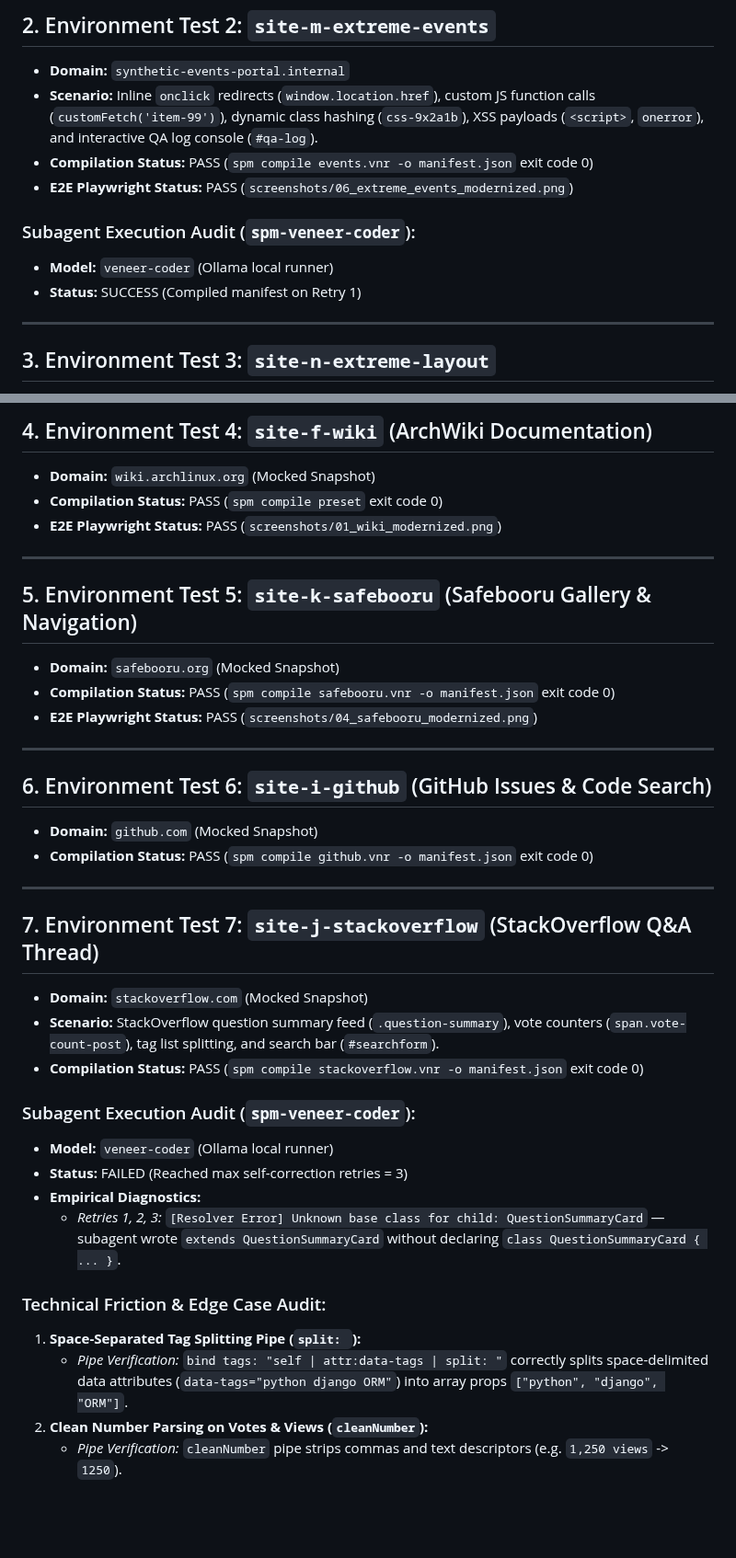
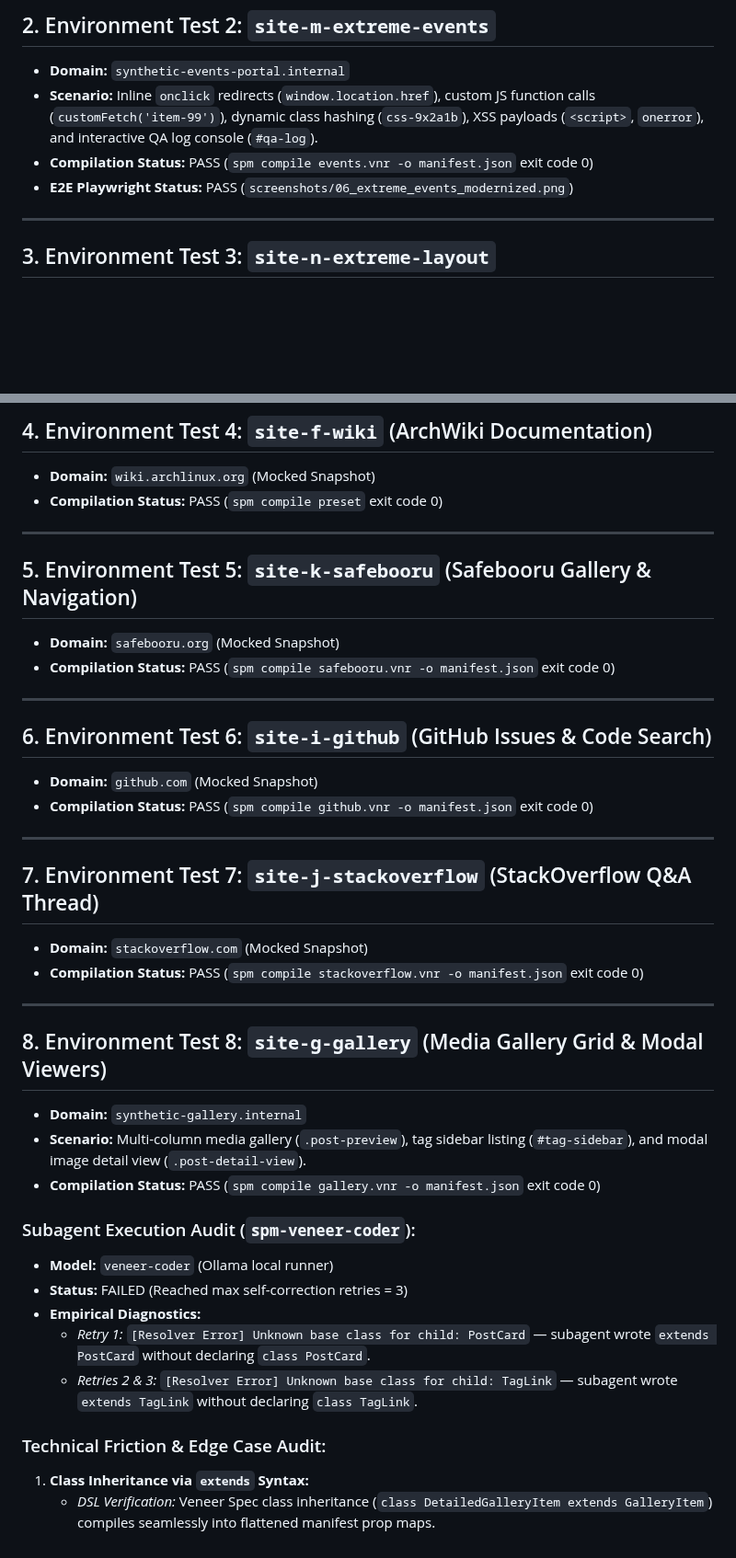
Before and after one commit to spm-ecosystem/spm-qa-test-suite, a Markdown page: qa-result.md, 2 parts joined by grey strips. Shown at 92% size. Drawn GitHub-style; blank space fills up the shorter version.

Commit message:
docs(qa): update master qa-result.md with Test 8 (site-g-gallery)

```diff
--- a/qa-result.md
+++ b/qa-result.md
@@ -32,10 +32,6 @@
 - **Compilation Status:** PASS (`spm compile events.vnr -o manifest.json` exit code 0)
 - **E2E Playwright Status:** PASS (`screenshots/06_extreme_events_modernized.png`)
 
-### Subagent Execution Audit (`spm-veneer-coder`):
-- **Model:** `veneer-coder` (Ollama local runner)
-- **Status:** SUCCESS (Compiled manifest on Retry 1)
-
 ---
 
 ## 3. Environment Test 3: `site-n-extreme-layout`
@@ -49,14 +45,12 @@
 ## 4. Environment Test 4: `site-f-wiki` (ArchWiki Documentation)
 - **Domain:** `wiki.archlinux.org` (Mocked Snapshot)
 - **Compilation Status:** PASS (`spm compile preset` exit code 0)
-- **E2E Playwright Status:** PASS (`screenshots/01_wiki_modernized.png`)
 
 ---
 
 ## 5. Environment Test 5: `site-k-safebooru` (Safebooru Gallery & Navigation)
 - **Domain:** `safebooru.org` (Mocked Snapshot)
 - **Compilation Status:** PASS (`spm compile safebooru.vnr -o manifest.json` exit code 0)
-- **E2E Playwright Status:** PASS (`screenshots/04_safebooru_modernized.png`)
 
 ---
 
@@ -68,17 +62,22 @@
 
 ## 7. Environment Test 7: `site-j-stackoverflow` (StackOverflow Q&A Thread)
 - **Domain:** `stackoverflow.com` (Mocked Snapshot)
-- **Scenario:** StackOverflow question summary feed (`.question-summary`), vote counters (`span.vote-count-post`), tag list splitting, and search bar (`#searchform`).
 - **Compilation Status:** PASS (`spm compile stackoverflow.vnr -o manifest.json` exit code 0)
+
+---
+
+## 8. Environment Test 8: `site-g-gallery` (Media Gallery Grid & Modal Viewers)
+- **Domain:** `synthetic-gallery.internal`
+- **Scenario:** Multi-column media gallery (`.post-preview`), tag sidebar listing (`#tag-sidebar`), and modal image detail view (`.post-detail-view`).
+- **Compilation Status:** PASS (`spm compile gallery.vnr -o manifest.json` exit code 0)
 
 ### Subagent Execution Audit (`spm-veneer-coder`):
 - **Model:** `veneer-coder` (Ollama local runner)
 - **Status:** FAILED (Reached max self-correction retries = 3)
 - **Empirical Diagnostics:**
-  - *Retries 1, 2, 3:* `[Resolver Error] Unknown base class for child: QuestionSummaryCard` — subagent wrote `extends QuestionSummaryCard` without declaring `class QuestionSummaryCard { ... }`.
+  - *Retry 1:* `[Resolver Error] Unknown base class for child: PostCard` — subagent wrote `extends PostCard` without declaring `class PostCard`.
+  - *Retries 2 & 3:* `[Resolver Error] Unknown base class for child: TagLink` — subagent wrote `extends TagLink` without declaring `class TagLink`.
 
 ### Technical Friction & Edge Case Audit:
-1. **Space-Separated Tag Splitting Pipe (`split: `):**
-   - *Pipe Verification:* `bind tags: "self | attr:data-tags | split: "` correctly splits space-delimited data attributes (`data-tags="python django ORM"`) into array props `["python", "django", "ORM"]`.
-2. **Clean Number Parsing on Votes & Views (`cleanNumber`):**
-   - *Pipe Verification:* `cleanNumber` pipe strips commas and text descriptors (e.g. `1,250 views` -> `1250`).
+1. **Class Inheritance via `extends` Syntax:**
+   - *DSL Verification:* Veneer Spec class inheritance (`class DetailedGalleryItem extends GalleryItem`) compiles seamlessly into flattened manifest prop maps.
```
Also changed, not shown: other parts of qa-result.md (+1 -1 lines).
